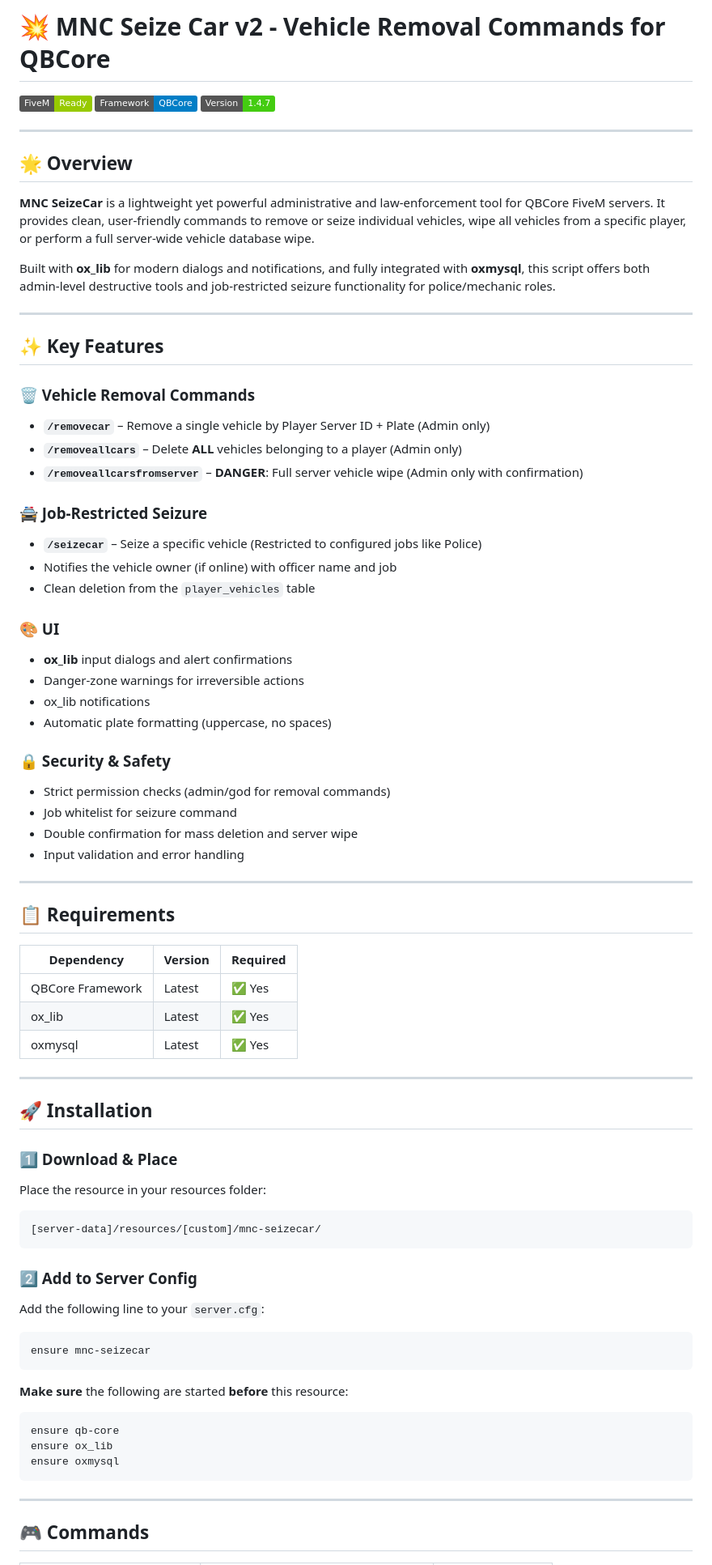
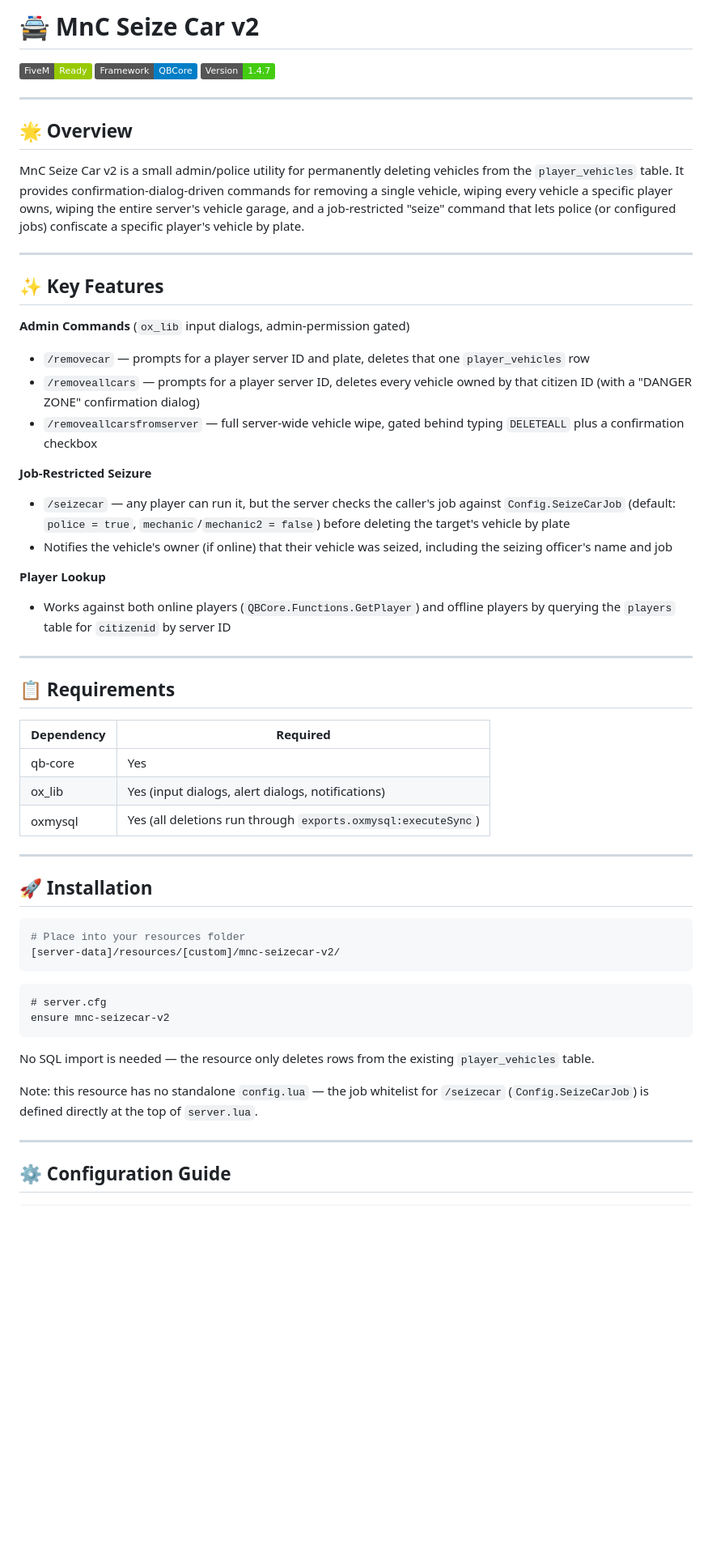
Before and after one commit to MnCLosSantos/mod-dump-2, a Markdown page: mnc-seizecar-v2/README.md, the part around one of its changes. Shown at 81% size. GitHub-like rendering; badges without logos; blank space fills up the shorter version.

Commit message:
Revise README for MnC Seize Car v2
Updated README to improve clarity and detail of features.

````diff
--- a/mnc-seizecar-v2/README.md
+++ b/mnc-seizecar-v2/README.md
@@ -1,4 +1,4 @@
-# 💥 MNC Seize Car v2 - Vehicle Removal Commands for QBCore
+# 🚔 MnC Seize Car v2
 
 [![FiveM](https://img.shields.io/badge/FiveM-Ready-green.svg)](https://fivem.net/)
 [![QBCore](https://img.shields.io/badge/Framework-QBCore-blue.svg)](https://github.com/qbcore-framework)
@@ -8,73 +8,53 @@
 
 ## 🌟 Overview
 
-**MNC SeizeCar** is a lightweight yet powerful administrative and law-enforcement tool for QBCore FiveM servers. It provides clean, user-friendly commands to remove or seize individual vehicles, wipe all vehicles from a specific player, or perform a full server-wide vehicle database wipe.
-
-Built with **ox_lib** for modern dialogs and notifications, and fully integrated with **oxmysql**, this script offers both admin-level destructive tools and job-restricted seizure functionality for police/mechanic roles.
+MnC Seize Car v2 is a small admin/police utility for permanently deleting vehicles from the `player_vehicles` table. It provides confirmation-dialog-driven commands for removing a single vehicle, wiping every vehicle a specific player owns, wiping the entire server's vehicle garage, and a job-restricted "seize" command that lets police (or configured jobs) confiscate a specific player's vehicle by plate.
 
 ---
 
 ## ✨ Key Features
 
-### 🗑️ Vehicle Removal Commands
-- **`/removecar`** – Remove a single vehicle by Player Server ID + Plate (Admin only)
-- **`/removeallcars`** – Delete **ALL** vehicles belonging to a player (Admin only)
-- **`/removeallcarsfromserver`** – **DANGER**: Full server vehicle wipe (Admin only with confirmation)
+**Admin Commands** (`ox_lib` input dialogs, admin-permission gated)
+- `/removecar` — prompts for a player server ID and plate, deletes that one `player_vehicles` row
+- `/removeallcars` — prompts for a player server ID, deletes every vehicle owned by that citizen ID (with a "DANGER ZONE" confirmation dialog)
+- `/removeallcarsfromserver` — full server-wide vehicle wipe, gated behind typing `DELETEALL` plus a confirmation checkbox
 
-### 🚔 Job-Restricted Seizure
-- **`/seizecar`** – Seize a specific vehicle (Restricted to configured jobs like Police)
-- Notifies the vehicle owner (if online) with officer name and job
-- Clean deletion from the `player_vehicles` table
+**Job-Restricted Seizure**
+- `/seizecar` — any player can run it, but the server checks the caller's job against `Config.SeizeCarJob` (default: `police = true`, `mechanic`/`mechanic2 = false`) before deleting the target's vehicle by plate
+- Notifies the vehicle's owner (if online) that their vehicle was seized, including the seizing officer's name and job
 
-### 🎨 UI
-- **ox_lib** input dialogs and alert confirmations
-- Danger-zone warnings for irreversible actions
-- ox_lib notifications
-- Automatic plate formatting (uppercase, no spaces)
-
-### 🔒 Security & Safety
-- Strict permission checks (admin/god for removal commands)
-- Job whitelist for seizure command
-- Double confirmation for mass deletion and server wipe
-- Input validation and error handling
+**Player Lookup**
+- Works against both online players (`QBCore.Functions.GetPlayer`) and offline players by querying the `players` table for `citizenid` by server ID
 
 ---
 
 ## 📋 Requirements
 
-| Dependency     | Version | Required |
-|----------------|---------|----------|
-| QBCore Framework | Latest  | ✅ Yes   |
-| ox_lib         | Latest  | ✅ Yes   |
-| oxmysql        | Latest  | ✅ Yes   |
+| Dependency | Required |
+|---|---|
+| qb-core | Yes |
+| ox_lib | Yes (input dialogs, alert dialogs, notifications) |
+| oxmysql | Yes (all deletions run through `exports.oxmysql:executeSync`) |
 
 ---
 
 ## 🚀 Installation
 
-### 1️⃣ Download & Place
-
-Place the resource in your resources folder:
-```
-[server-data]/resources/[custom]/mnc-seizecar/
+```bash
+# Place into your resources folder
+[server-data]/resources/[custom]/mnc-seizecar-v2/
 ```
 
-### 2️⃣ Add to Server Config
-
-Add the following line to your `server.cfg`:
-
 ```lua
-ensure mnc-seizecar
+# server.cfg
+ensure mnc-seizecar-v2
 ```
 
-**Make sure** the following are started **before** this resource:
-```lua
-ensure qb-core
-ensure ox_lib
-ensure oxmysql
-```
+No SQL import is needed — the resource only deletes rows from the existing `player_vehicles` table.
+
+Note: this resource has no standalone `config.lua` — the job whitelist for `/seizecar` (`Config.SeizeCarJob`) is defined directly at the top of `server.lua`.
 
 ---
 
-## 🎮 Commands
+## ⚙️ Configuration Guide
 
````
Also changed, not shown: other parts of mnc-seizecar-v2/README.md (+19 -53 lines).
